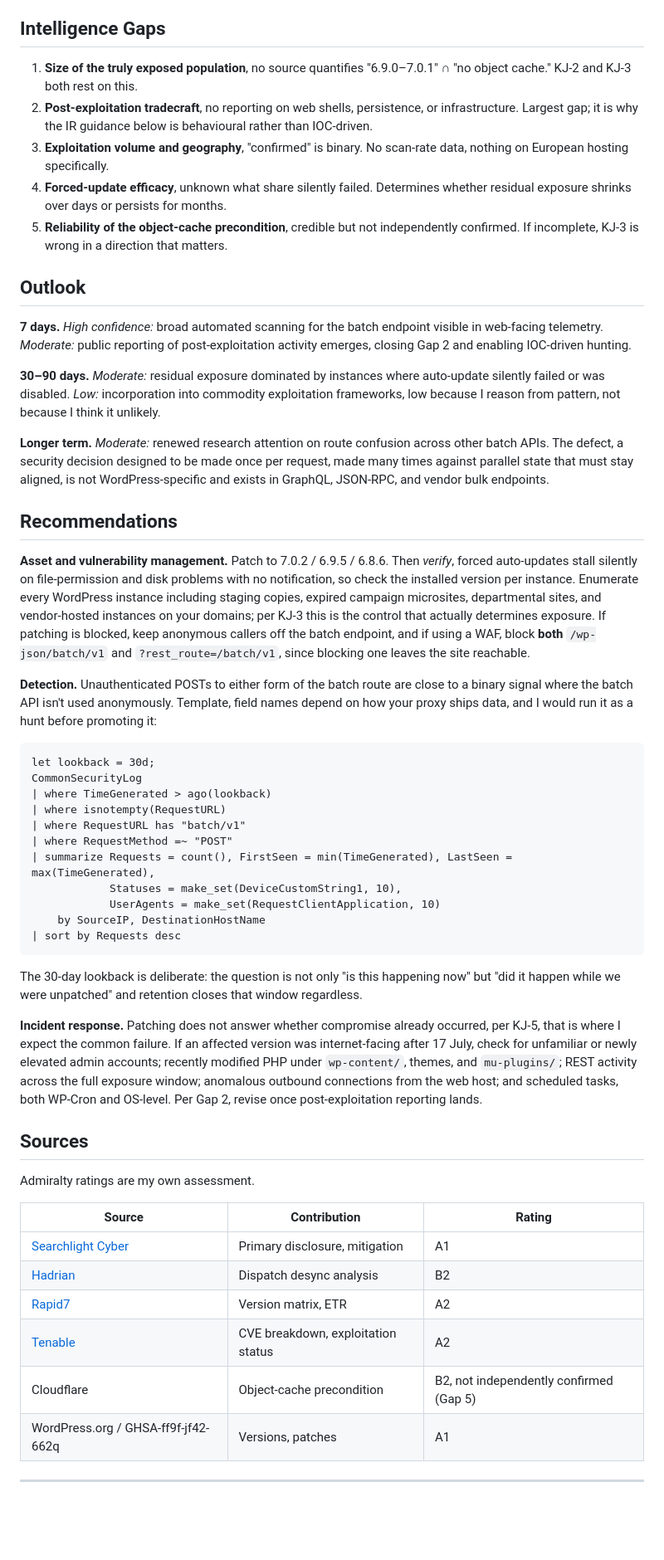
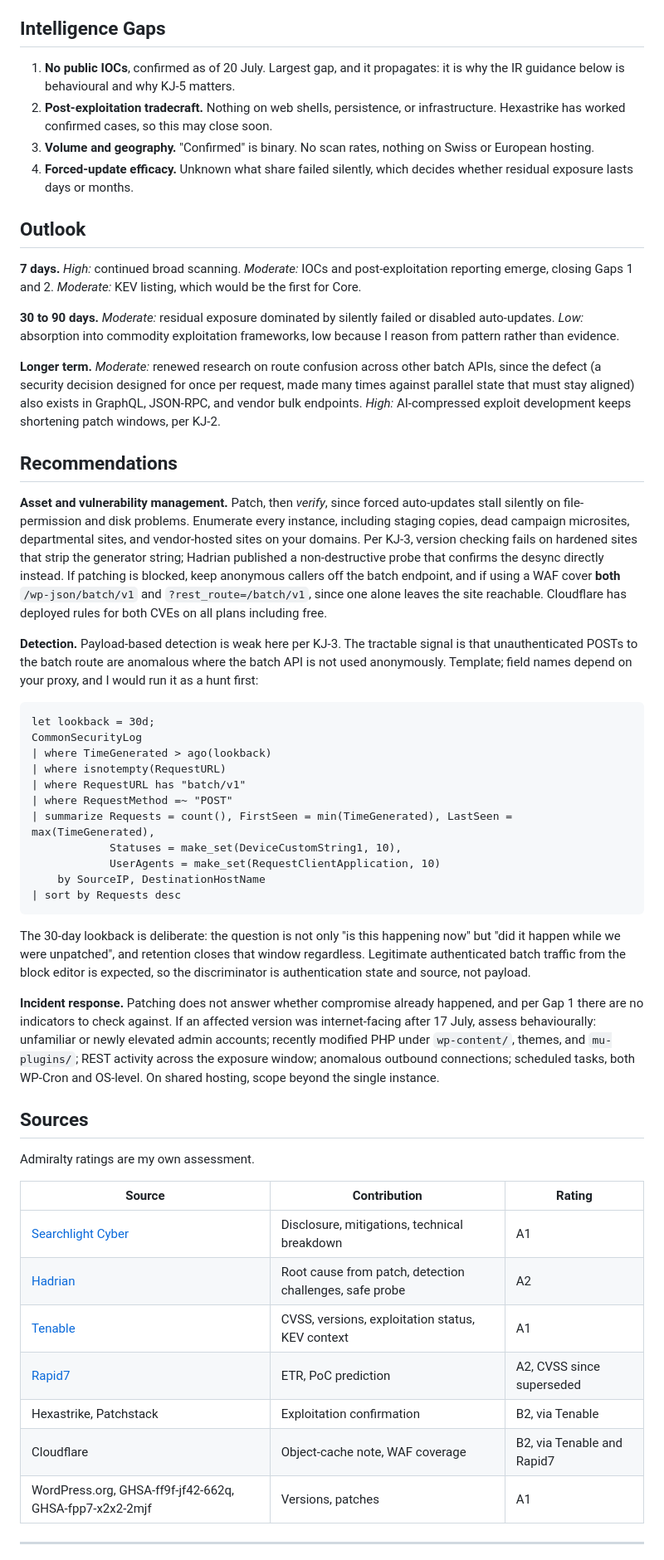
Before and after one commit to shenanigo/shenanigo.github.io, a Markdown page: posts/2026-07-20-wp2shell-intelligence-assessment.md, the part around one of its changes. Shown at 83% size. GitHub-like rendering; blank space fills up the shorter version.

Commit message:
correct CVSS and mechanism in wp2shell assessment

````diff
--- a/posts/2026-07-20-wp2shell-intelligence-assessment.md
+++ b/posts/2026-07-20-wp2shell-intelligence-assessment.md
@@ -89,45 +98,43 @@ exploitation is preceded by target-specific reconnaissance rather than broad sca
 
 ## Intelligence Gaps
 
-1. **Size of the truly exposed population**, no source quantifies "6.9.0–7.0.1" ∩ "no object
-   cache." KJ-2 and KJ-3 both rest on this.
-2. **Post-exploitation tradecraft**, no reporting on web shells, persistence, or infrastructure.
-   Largest gap; it is why the IR guidance below is behavioural rather than IOC-driven.
-3. **Exploitation volume and geography**, "confirmed" is binary. No scan-rate data, nothing on
-   European hosting specifically.
-4. **Forced-update efficacy**, unknown what share silently failed. Determines whether residual
-   exposure shrinks over days or persists for months.
-5. **Reliability of the object-cache precondition**, credible but not independently confirmed. If
-   incomplete, KJ-3 is wrong in a direction that matters.
+1. **No public IOCs**, confirmed as of 20 July. Largest gap, and it propagates: it is why the IR
+   guidance below is behavioural and why KJ-5 matters.
+2. **Post-exploitation tradecraft.** Nothing on web shells, persistence, or infrastructure.
+   Hexastrike has worked confirmed cases, so this may close soon.
+3. **Volume and geography.** "Confirmed" is binary. No scan rates, nothing on Swiss or European
+   hosting.
+4. **Forced-update efficacy.** Unknown what share failed silently, which decides whether residual
+   exposure lasts days or months.
 
 ## Outlook
 
-**7 days.** *High confidence:* broad automated scanning for the batch endpoint visible in
-web-facing telemetry. *Moderate:* public reporting of post-exploitation activity emerges, closing
-Gap 2 and enabling IOC-driven hunting.
+**7 days.** *High:* continued broad scanning. *Moderate:* IOCs and post-exploitation reporting
+emerge, closing Gaps 1 and 2. *Moderate:* KEV listing, which would be the first for Core.
 
-**30–90 days.** *Moderate:* residual exposure dominated by instances where auto-update silently
-failed or was disabled. *Low:* incorporation into commodity exploitation frameworks, low because
-I reason from pattern, not because I think it unlikely.
+**30 to 90 days.** *Moderate:* residual exposure dominated by silently failed or disabled
+auto-updates. *Low:* absorption into commodity exploitation frameworks, low because I reason from
+pattern rather than evidence.
 
-**Longer term.** *Moderate:* renewed research attention on route confusion across other batch
-APIs. The defect, a security decision designed to be made once per request, made many times
-against parallel state that must stay aligned, is not WordPress-specific and exists in GraphQL,
-JSON-RPC, and vendor bulk endpoints.
+**Longer term.** *Moderate:* renewed research on route confusion across other batch APIs, since
+the defect (a security decision designed for once per request, made many times against parallel
+state that must stay aligned) also exists in GraphQL, JSON-RPC, and vendor bulk endpoints.
+*High:* AI-compressed exploit development keeps shortening patch windows, per KJ-2.
 
 ## Recommendations
 
-**Asset and vulnerability management.** Patch to 7.0.2 / 6.9.5 / 6.8.6. Then *verify*, forced
-auto-updates stall silently on file-permission and disk problems with no notification, so check
-the installed version per instance. Enumerate every WordPress instance including staging copies,
-expired campaign microsites, departmental sites, and vendor-hosted instances on your domains; per
-KJ-3 this is the control that actually determines exposure. If patching is blocked, keep anonymous
-callers off the batch endpoint, and if using a WAF, block **both** `/wp-json/batch/v1` and
-`?rest_route=/batch/v1`, since blocking one leaves the site reachable.
+**Asset and vulnerability management.** Patch, then *verify*, since forced auto-updates stall
+silently on file-permission and disk problems. Enumerate every instance, including staging copies,
+dead campaign microsites, departmental sites, and vendor-hosted sites on your domains. Per KJ-3,
+version checking fails on hardened sites that strip the generator string; Hadrian published a
+non-destructive probe that confirms the desync directly instead. If patching is blocked, keep
+anonymous callers off the batch endpoint, and if using a WAF cover **both**
+`/wp-json/batch/v1` and `?rest_route=/batch/v1`, since one alone leaves the site reachable.
+Cloudflare has deployed rules for both CVEs on all plans including free.
 
-**Detection.** Unauthenticated POSTs to either form of the batch route are close to a binary
-signal where the batch API isn't used anonymously. Template, field names depend on how your proxy
-ships data, and I would run it as a hunt before promoting it:
+**Detection.** Payload-based detection is weak here per KJ-3. The tractable signal is that
+unauthenticated POSTs to the batch route are anomalous where the batch API is not used
+anonymously. Template; field names depend on your proxy, and I would run it as a hunt first:
 
 ```kusto
 let lookback = 30d;
@@ -144,14 +151,16 @@ CommonSecurityLog
 ```
 
 The 30-day lookback is deliberate: the question is not only "is this happening now" but "did it
-happen while we were unpatched" and retention closes that window regardless.
+happen while we were unpatched", and retention closes that window regardless. Legitimate
+authenticated batch traffic from the block editor is expected, so the discriminator is
+authentication state and source, not payload.
 
-**Incident response.** Patching does not answer whether compromise already occurred, per KJ-5,
-that is where I expect the common failure. If an affected version was internet-facing after
-17 July, check for unfamiliar or newly elevated admin accounts; recently modified PHP under
-`wp-content/`, themes, and `mu-plugins/`; REST activity across the full exposure window;
-anomalous outbound connections from the web host; and scheduled tasks, both WP-Cron and OS-level.
-Per Gap 2, revise once post-exploitation reporting lands.
+**Incident response.** Patching does not answer whether compromise already happened, and per Gap 1
+there are no indicators to check against. If an affected version was internet-facing after 17
+July, assess behaviourally: unfamiliar or newly elevated admin accounts; recently modified PHP
+under `wp-content/`, themes, and `mu-plugins/`; REST activity across the exposure window;
+anomalous outbound connections; scheduled tasks, both WP-Cron and OS-level. On shared hosting,
+scope beyond the single instance.
 
 ## Sources
 
@@ -159,12 +168,13 @@ Admiralty ratings are my own assessment.
 
 | Source | Contribution | Rating |
 |---|---|---|
-| [Searchlight Cyber](https://slcyber.io/research-center/wp2shell-pre-authentication-rce-in-wordpress-core) | Primary disclosure, mitigation | A1 |
-| [Hadrian](https://hadrian.io/blog/wp2shell-a-pre-authentication-rce-in-wordpress-cores-rest-batch-api) | Dispatch desync analysis | B2 |
-| [Rapid7](https://www.rapid7.com/blog/post/etr-cve-2026-63030-wp2shell-a-critical-remote-code-execution-vulnerability-in-wordpress-core) | Version matrix, ETR | A2 |
-| [Tenable](https://www.tenable.com/blog/wp2shell-cve-2026-63030-cve-2026-60137-frequently-asked-questions-about-remote-code-execution) | CVE breakdown, exploitation status | A2 |
-| Cloudflare | Object-cache precondition | B2, not independently confirmed (Gap 5) |
-| WordPress.org / GHSA-ff9f-jf42-662q | Versions, patches | A1 |
+| [Searchlight Cyber](https://slcyber.io/research-center/wp2shell-pre-authentication-rce-in-wordpress-core) | Disclosure, mitigations, technical breakdown | A1 |
+| [Hadrian](https://hadrian.io/blog/wp2shell-a-pre-authentication-rce-in-wordpress-cores-rest-batch-api) | Root cause from patch, detection challenges, safe probe | A2 |
+| [Tenable](https://www.tenable.com/blog/wp2shell-cve-2026-63030-cve-2026-60137-frequently-asked-questions-about-remote-code-execution) | CVSS, versions, exploitation status, KEV context | A1 |
+| [Rapid7](https://www.rapid7.com/blog/post/etr-cve-2026-63030-wp2shell-a-critical-remote-code-execution-vulnerability-in-wordpress-core) | ETR, PoC prediction | A2, CVSS since superseded |
+| Hexastrike, Patchstack | Exploitation confirmation | B2, via Tenable |
+| Cloudflare | Object-cache note, WAF coverage | B2, via Tenable and Rapid7 |
+| WordPress.org, GHSA-ff9f-jf42-662q, GHSA-fpp7-x2x2-2mjf | Versions, patches | A1 |
 
 ---
 
````
Also changed, not shown: other parts of posts/2026-07-20-wp2shell-intelligence-assessment.md (+69 -60 lines).
